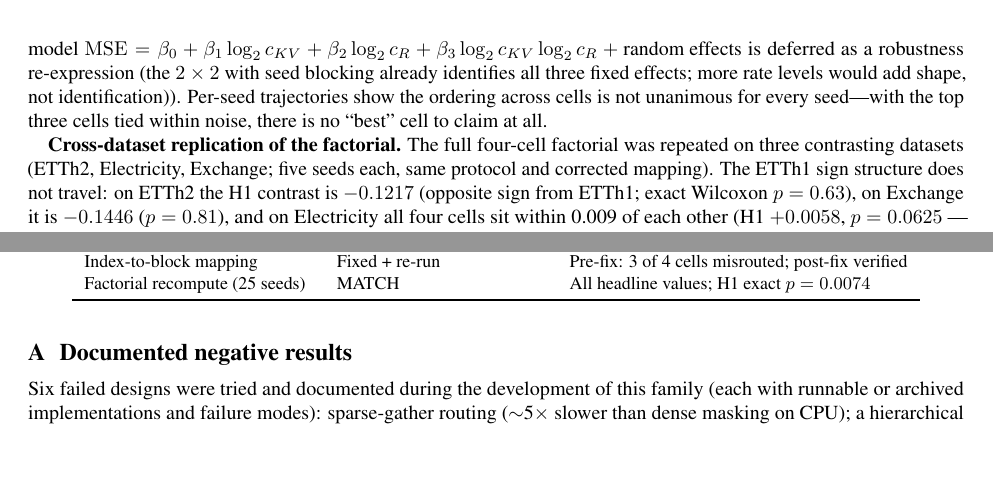
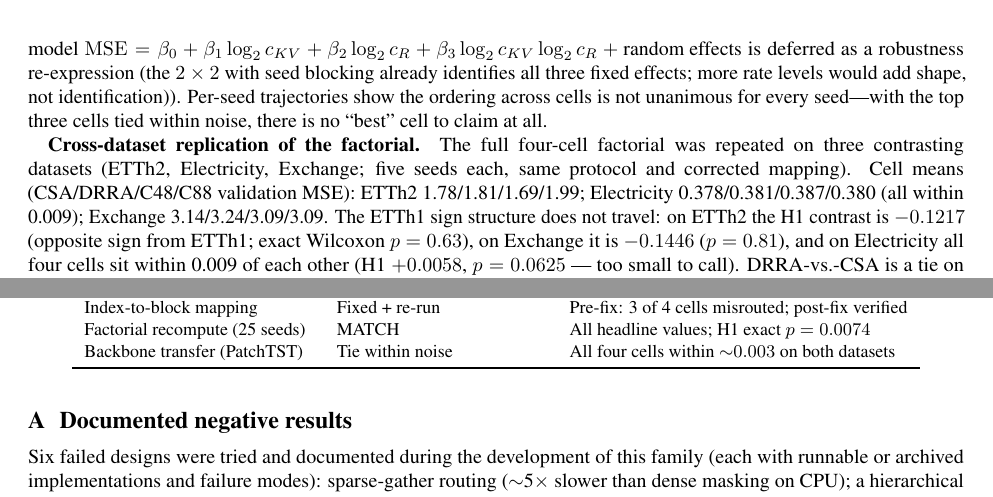
Before and after one commit to darylfung96/decouple_attention, a LaTeX paper (paper/main.tex, which reads paper/sections/appendix.tex, paper/sections/experiments.tex): two parts of pages 8 and 19 of 20, joined at a grey line, cut so that both start at the same text, the shorter picture padded with empty space. Compiled offline with pdfLaTeX.

Commit message:
D-3 cell means; audits table transfer row; gitignore overleaf zip

```diff
--- a/paper/sections/appendix.tex
+++ b/paper/sections/appendix.tex
@@ -61,6 +61,7 @@ Unique routed blocks/query & Measured & $\approx$14 of 64 (equal-rate); $\approx
 Router gradient audit & Fixed at init & All indexer grads exactly 0, both variants \\
 Index-to-block mapping & Fixed + re-run & Pre-fix: 3 of 4 cells misrouted; post-fix verified \\
 Factorial recompute (25 seeds) & MATCH & All headline values; H1 exact $p = 0.0074$ \\
+Backbone transfer (PatchTST) & Tie within noise & All four cells within ${\sim}0.003$ on both datasets \\
 \bottomrule
 \end{tabular}
 \end{table}
--- a/paper/sections/experiments.tex
+++ b/paper/sections/experiments.tex
@@ -105,7 +105,9 @@ $\pm$ mean within-cell seed std ($0.071$); the per-seed paired contrast
 
 \textbf{Cross-dataset replication of the factorial.} The full four-cell factorial was
 repeated on three contrasting datasets (ETTh2, Electricity, Exchange; five seeds each,
-same protocol and corrected mapping). The ETTh1 sign structure does not travel: on ETTh2
+same protocol and corrected mapping). Cell means (CSA/DRRA/C48/C88 validation MSE):
+ETTh2 1.78/1.81/1.69/1.99; Electricity 0.378/0.381/0.387/0.380 (all within 0.009);
+Exchange 3.14/3.24/3.09/3.09. The ETTh1 sign structure does not travel: on ETTh2
 the H1 contrast is $-0.1217$ (opposite sign from ETTh1; exact Wilcoxon $p = 0.63$), on
 Exchange it is $-0.1446$ ($p = 0.81$), and on Electricity all four cells sit within 0.009
 of each other (H1 $+0.0058$, $p = 0.0625$ --- too small to call). DRRA-vs.-CSA is a tie on
```
Also changed, not shown: 1 other file.
